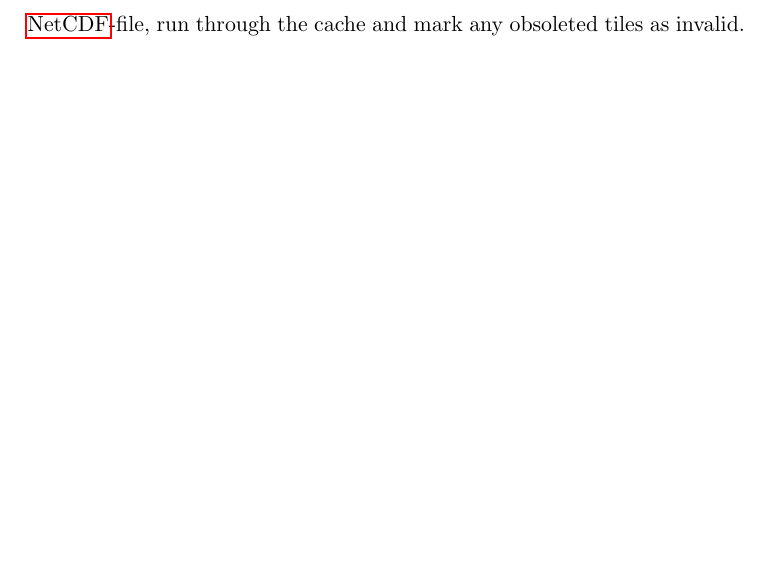
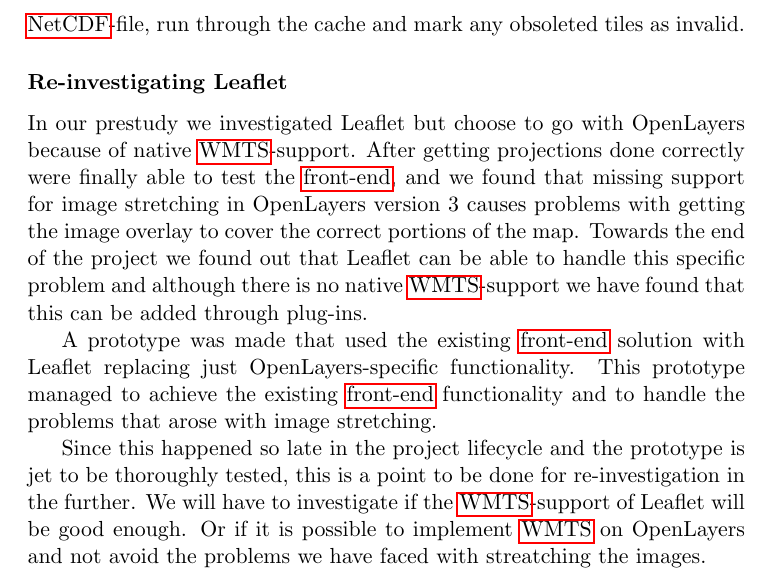
Before and after one commit to kproj6/report, a LaTeX thesis (report.tex): part of page 132 of 172, cut so that both start at the same text, the shorter picture padded with empty space. Compiled offline with pdfLaTeX.

Commit message:
Re-investigating Leaflet
Tada!

```diff
--- a/report.tex
+++ b/report.tex
@@ -2899,9 +2899,16 @@
 Upon tile request, check if the tile exists in cache. If it does, just serve it. If it does not exists, serve it and then store it in the cache.
 Lookups should be done via the Indexer in order to avoid expensive disk reads for folder traversal.
 Storage would be trivial as well: Save the new tile to disk, and add it to the cache index.
+
 \paragraph{Invalidation}
 Invalidation of outdated cache elements should be fairly easy to implement as well: When adding a new (as in, more recently simulated) \gls{netcdf}-file, run through the cache and mark any obsoleted tiles as invalid.
 
+\subsubsection{Re-investigating Leaflet}
+In our prestudy we investigated Leaflet but choose to go with OpenLayers because of native \gls{WMTS}-support. After getting projections done correctly were finally able to test the \gls{front-end}, and we found that missing support for image stretching in OpenLayers version 3 causes problems with getting the image overlay to cover the correct portions of the map. Towards the end of the project we found out that Leaflet can be able to handle this specific problem and although there is no native \gls{WMTS}-support we have found that this can be added through plug-ins.
+
+A prototype was made that used the existing \gls{front-end} solution with Leaflet replacing just OpenLayers-specific functionality. This prototype managed to achieve the existing \gls{front-end} functionality and to handle the problems that arose with image stretching.
+
+Since this happened so late in the project lifecycle and the prototype is jet to be thoroughly tested, this is a point to be done for re-investigation in the further. We will have to investigate if the \gls{WMTS}-support of Leaflet will be good enough. Or if it is possible to implement \gls{WMTS} on OpenLayers and not avoid the problems we have faced with streatching the images.
 
 \chapter{Evaluation}
 In this chapter, the group will give a thorough evaluation of the project, in respect to the groups own work and teamwork, the decisions made early in the project, time used, the subject and its organization, relations with the customer, and reflect on the team.
```
